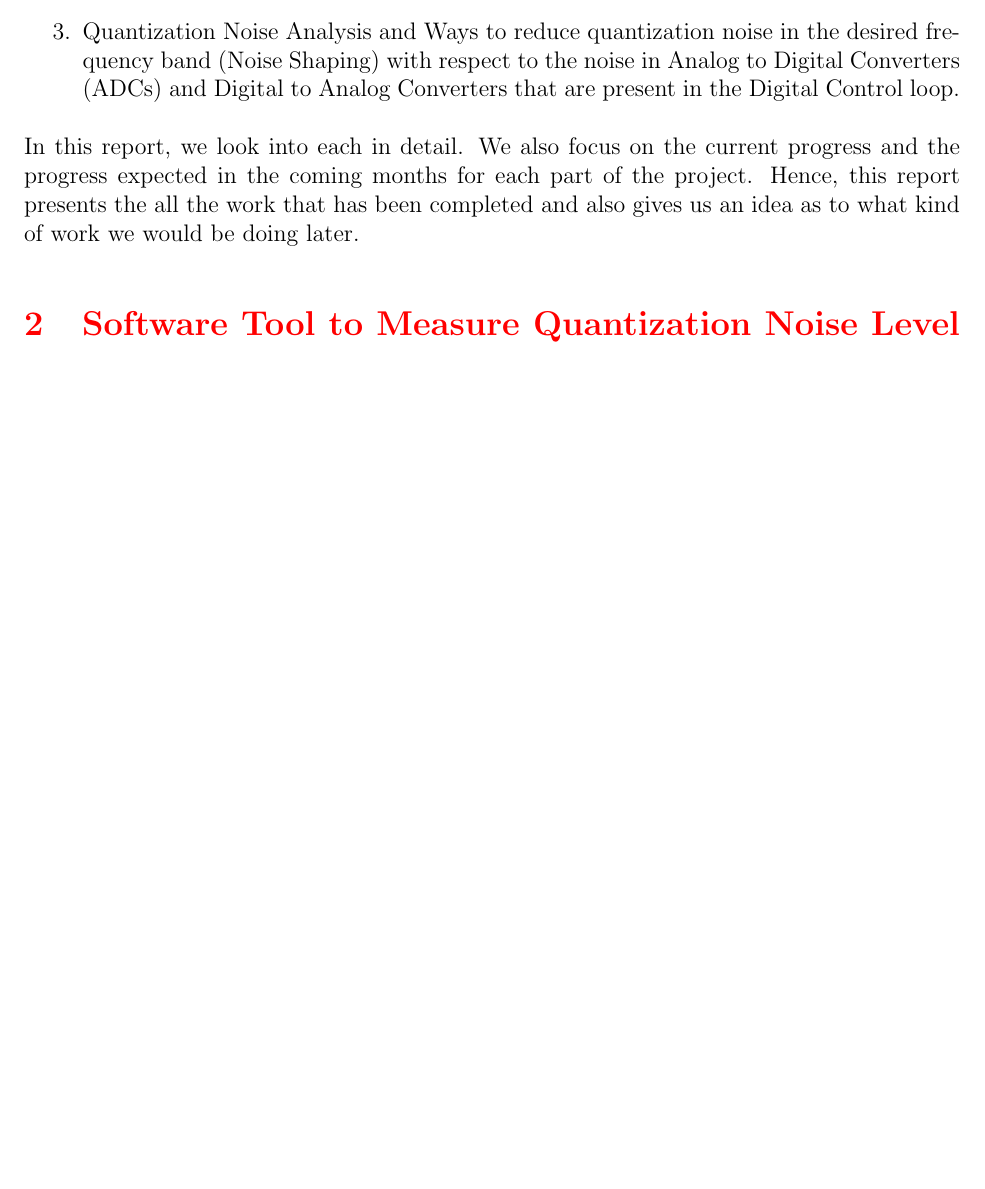
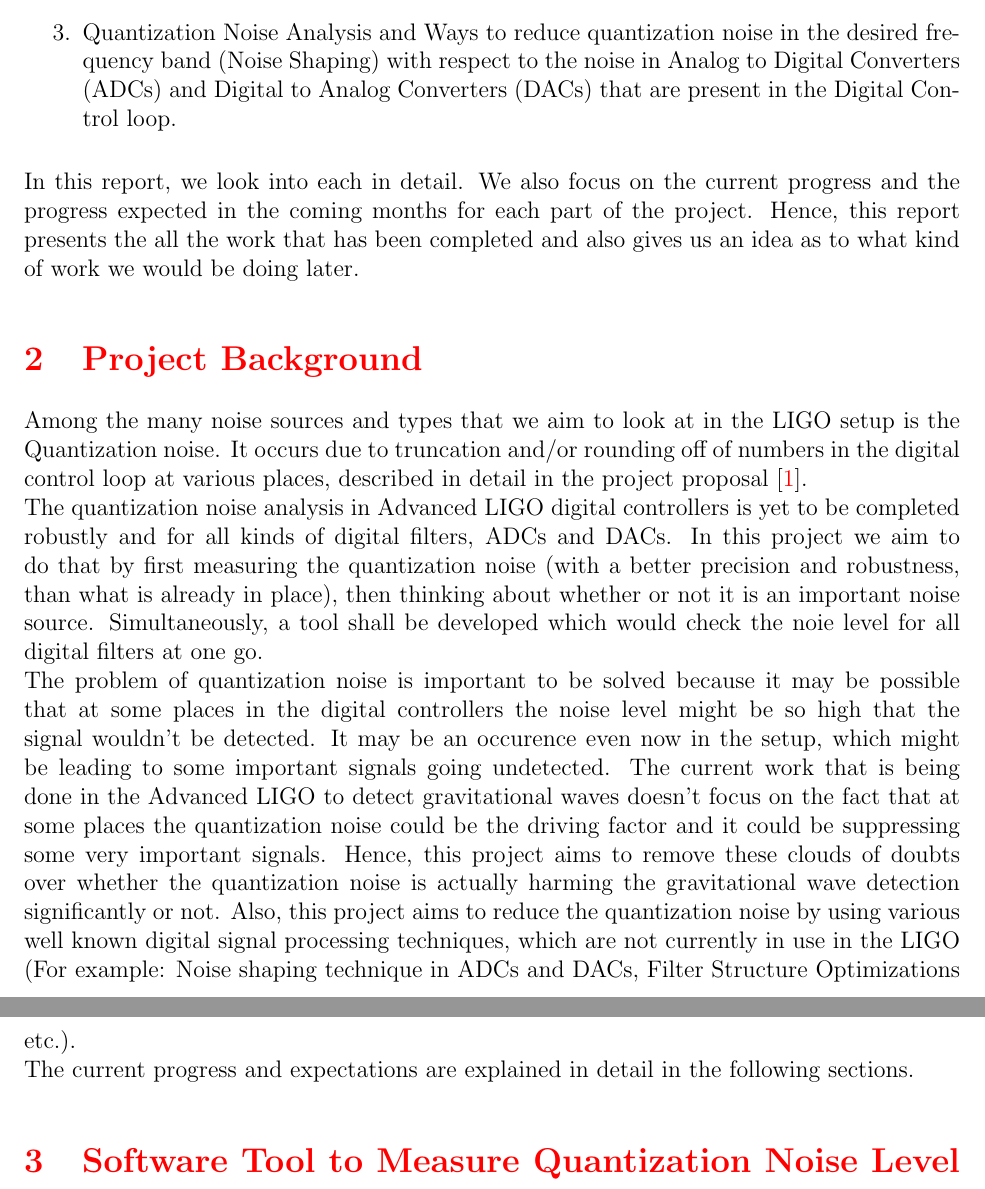
Before and after one commit to rxa254/DACdenoising, a LaTeX document (Project_Progress/Report_I_Quant_Noise.tex): part of page 2 of 18 before the commit and two parts of pages 2 and 3 of 19 after it, the two joined at a grey line, cut so that both start at the same text, the shorter picture padded with empty space. Compiled offline with pdfLaTeX.

Commit message:
Project Report I modified

```diff
--- a/Project_Progress/Report_I_Quant_Noise.tex
+++ b/Project_Progress/Report_I_Quant_Noise.tex
@@ -28,13 +28,18 @@
 \begin{enumerate}
 \item Quantization Noise Measurement using a Software Tool, and enhancements of the same.
 \item Analysis of Filter Structures and developing ways to modify the structures (using techniques mentioned later) such that the quantization noise is minimized.
-\item Quantization Noise Analysis and Ways to reduce quantization noise in the desired frequency band (Noise Shaping) with respect to the noise in Analog to Digital Converters (ADCs) and Digital to Analog Converters that are present in the Digital Control loop.
+\item Quantization Noise Analysis and Ways to reduce quantization noise in the desired frequency band (Noise Shaping) with respect to the noise in Analog to Digital Converters (ADCs) and Digital to Analog Converters (DACs) that are present in the Digital Control loop.
 
 \end{enumerate}
 
 In this report, we look into each in detail. We also focus on the current progress and the progress expected in the coming months for each part of the project. Hence, this report presents the all the work that has been completed and also gives us an idea as to what kind of work we would be doing later.
 
-
+\section{Project Background}
+Among the many noise sources and types that we aim to look at in the LIGO setup is the Quantization noise. It occurs due to truncation and/or rounding off of numbers in the digital control loop at various places, described in detail in the project proposal \cite{ProjectProposal}. \\
+The quantization noise analysis in Advanced LIGO digital controllers is yet to be completed robustly and for all kinds of digital filters, ADCs and DACs. In this project we aim to do that by first measuring the quantization noise (with a better precision and robustness, than what is already in place), then thinking about whether or not it is an important noise  source. Simultaneously, a tool shall be developed which would check the noie level for all digital filters at one go. \\
+The problem of quantization noise is important to be solved because it may be possible that at some places in the digital controllers the noise level might be so high that the signal wouldn't be detected. It may be an occurence even now in the setup, which might be leading to some important signals going undetected. The current work that is being done in the Advanced LIGO to detect gravitational waves doesn't focus on the fact that at some places the quantization noise could be the driving factor and it could be suppressing some very important signals. Hence, this project aims to remove these clouds of doubts over whether the quantization noise is actually harming the gravitational wave detection significantly or not. Also, this project aims to reduce the quantization noise by using various well known digital signal processing techniques, which are not currently in use in the LIGO (For example: Noise shaping technique in ADCs and DACs, Filter Structure Optimizations etc.).
+\\
+The current progress and expectations are explained in detail in the following sections.
 \section{Software Tool to Measure Quantization Noise Level Automatically}
 Software Tool to Automatically Check All Digital Filters for quantization noise in various filter structures in the Advanced LIGO Digital Controllers has been developed.\\
 The tool has been developed on MATLAB and is based on an existing code to check any particular digital filter. The existing code by Dennis as in \cite{Den} checks any digital filter, on providing the name of the filter, the channel and the filter bank name as arguments, for quantization noise in the Direct Form II and the "Biquad Form" as described in \cite{Matts}. The plot that results on running the above code shows the input signal, the output and the quantization noise level for both the filters. Hence, using this code, one could check for noise level in any filter and determine whether the noise is an important source or not and whether one needs to think about mitigating it or could do with it in its current level itself (if very low with respect to the input and output).
```
Also changed, not shown: Project_Progress/Report_I_Quant_Noise.pdf, 4 other files.
